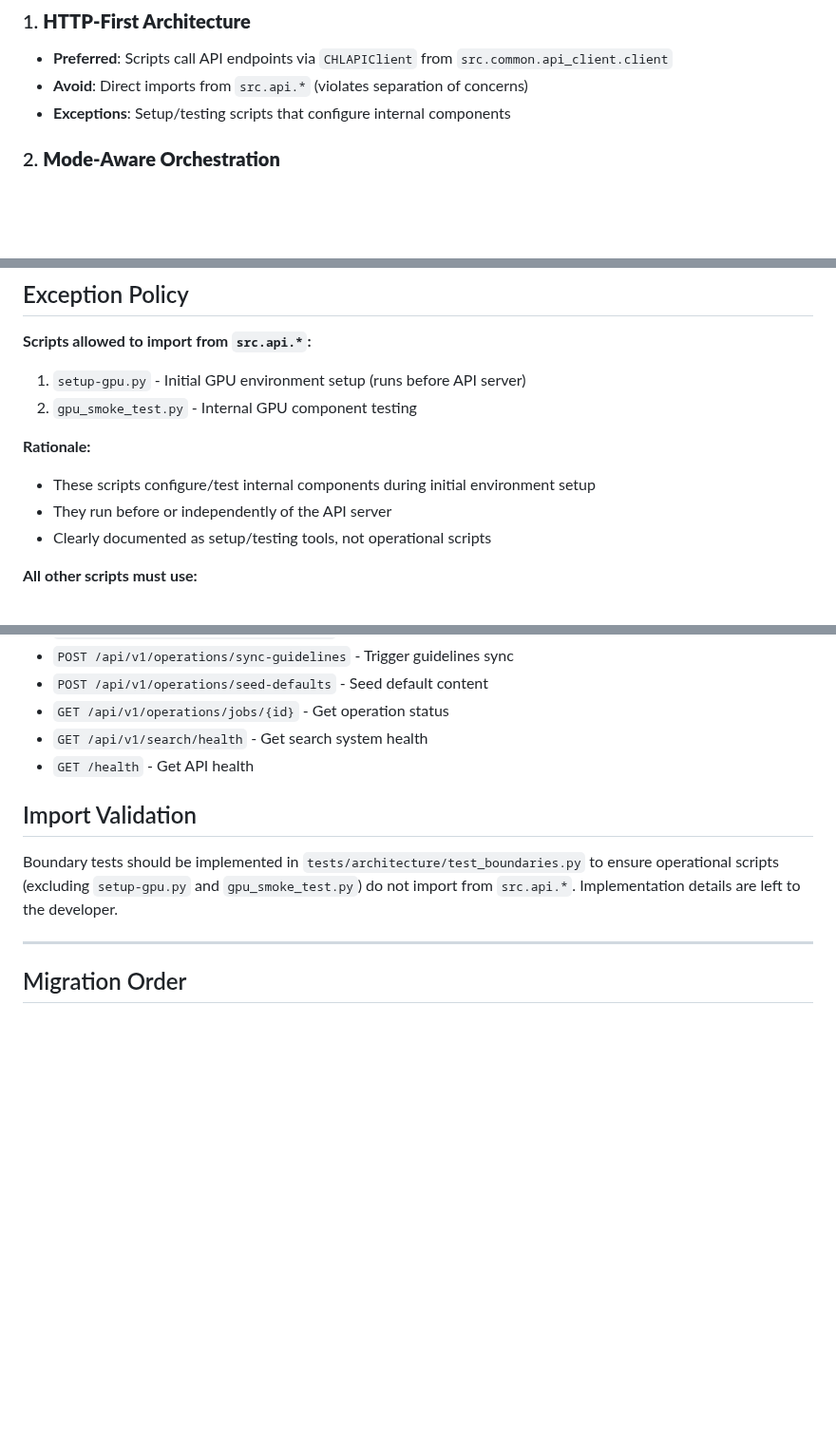
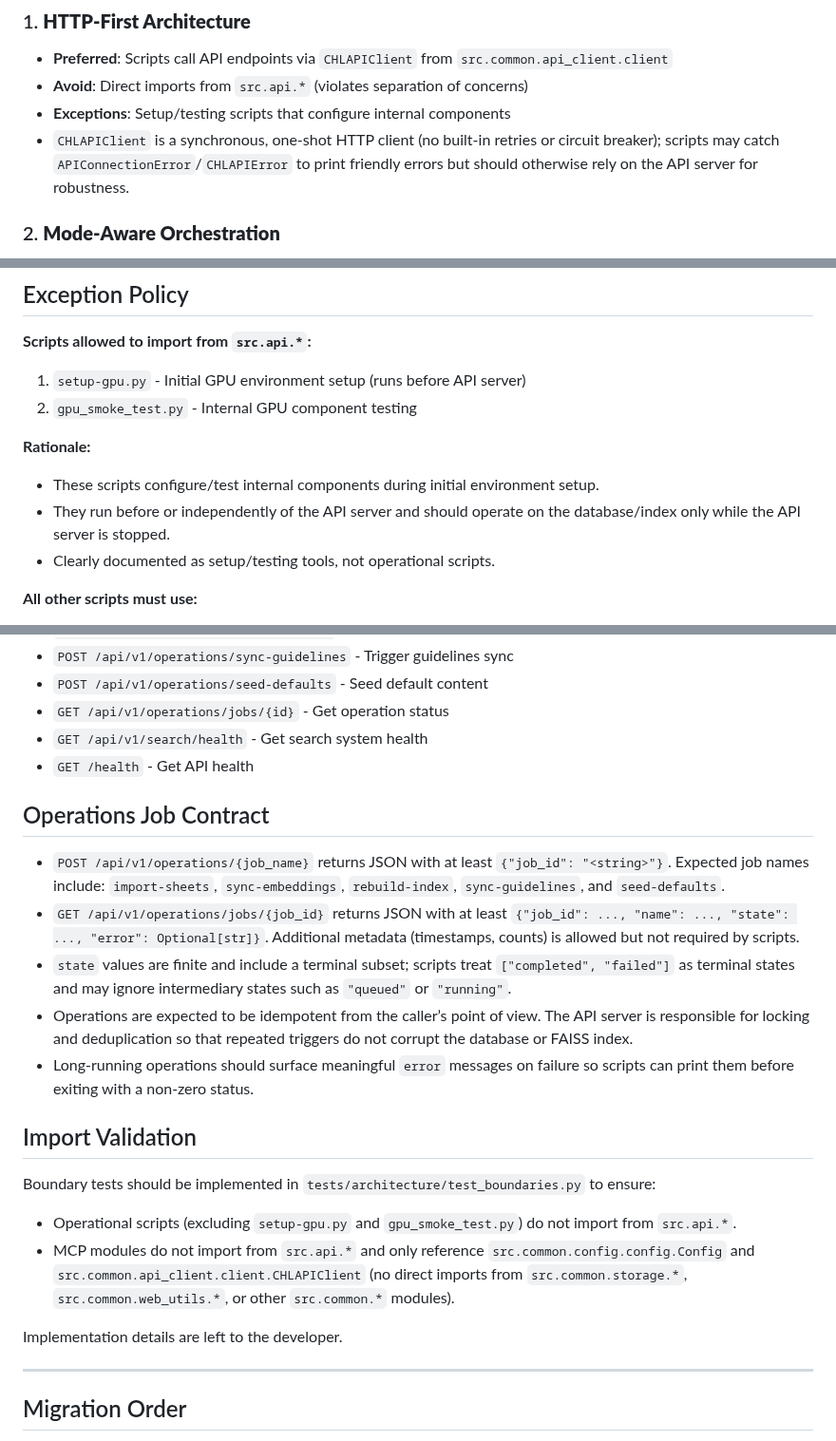
Before and after one commit to tyouritsugun/curated-heuristic-loop, a Markdown page: doc/plan/phase_0_scripts_migration.md, 3 parts joined by grey strips. Shown at 95% size. GitHub-like rendering; blank space fills up the shorter version.

```diff
--- a/doc/plan/phase_0_scripts_migration.md
+++ b/doc/plan/phase_0_scripts_migration.md
@@ -10,6 +10,7 @@ This document details the migration strategy for 13+ operational scripts in the
 - **Preferred**: Scripts call API endpoints via `CHLAPIClient` from `src.common.api_client.client`
 - **Avoid**: Direct imports from `src.api.*` (violates separation of concerns)
 - **Exceptions**: Setup/testing scripts that configure internal components
+- `CHLAPIClient` is a synchronous, one-shot HTTP client (no built-in retries or circuit breaker); scripts may catch `APIConnectionError`/`CHLAPIError` to print friendly errors but should otherwise rely on the API server for robustness.
 
 ### 2. **Mode-Aware Orchestration**
 - Scripts detect runtime mode (CPU/GPU) via API endpoints (e.g., `GET /api/v1/settings/`)
@@ -446,9 +447,9 @@ def check_search_health():
 2. `gpu_smoke_test.py` - Internal GPU component testing
 
 **Rationale:**
-- These scripts configure/test internal components during initial environment setup
-- They run before or independently of the API server
-- Clearly documented as setup/testing tools, not operational scripts
+- These scripts configure/test internal components during initial environment setup.
+- They run before or independently of the API server and should operate on the database/index only while the API server is stopped.
+- Clearly documented as setup/testing tools, not operational scripts.
 
 **All other scripts must use:**
 - HTTP via `CHLAPIClient` for orchestration
@@ -489,9 +490,21 @@ Scripts depend on these API endpoints (ensure they exist):
 - `GET /api/v1/search/health` - Get search system health
 - `GET /health` - Get API health
 
+## Operations Job Contract
+
+- `POST /api/v1/operations/{job_name}` returns JSON with at least `{"job_id": "<string>"}`. Expected job names include: `import-sheets`, `sync-embeddings`, `rebuild-index`, `sync-guidelines`, and `seed-defaults`.
+- `GET /api/v1/operations/jobs/{job_id}` returns JSON with at least `{"job_id": ..., "name": ..., "state": ..., "error": Optional[str]}`. Additional metadata (timestamps, counts) is allowed but not required by scripts.
+- `state` values are finite and include a terminal subset; scripts treat `["completed", "failed"]` as terminal states and may ignore intermediary states such as `"queued"` or `"running"`.
+- Operations are expected to be idempotent from the caller’s point of view. The API server is responsible for locking and deduplication so that repeated triggers do not corrupt the database or FAISS index.
+- Long-running operations should surface meaningful `error` messages on failure so scripts can print them before exiting with a non-zero status.
+
 ## Import Validation
 
-Boundary tests should be implemented in `tests/architecture/test_boundaries.py` to ensure operational scripts (excluding `setup-gpu.py` and `gpu_smoke_test.py`) do not import from `src.api.*`. Implementation details are left to the developer.
+Boundary tests should be implemented in `tests/architecture/test_boundaries.py` to ensure:
+- Operational scripts (excluding `setup-gpu.py` and `gpu_smoke_test.py`) do not import from `src.api.*`.
+- MCP modules do not import from `src.api.*` and only reference `src.common.config.config.Config` and `src.common.api_client.client.CHLAPIClient` (no direct imports from `src.common.storage.*`, `src.common.web_utils.*`, or other `src.common.*` modules).
+
+Implementation details are left to the developer.
 
 ---
 
```
Also changed, not shown: doc/plan/architecture_refine.md (+6 -3 lines), doc/plan/phase_0_code_isolation.md (+19 -16 lines).
